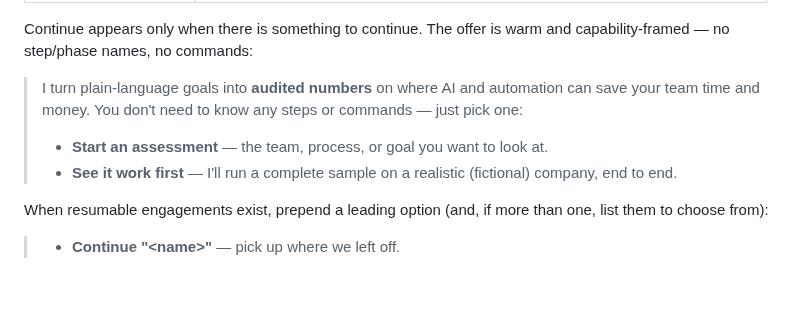
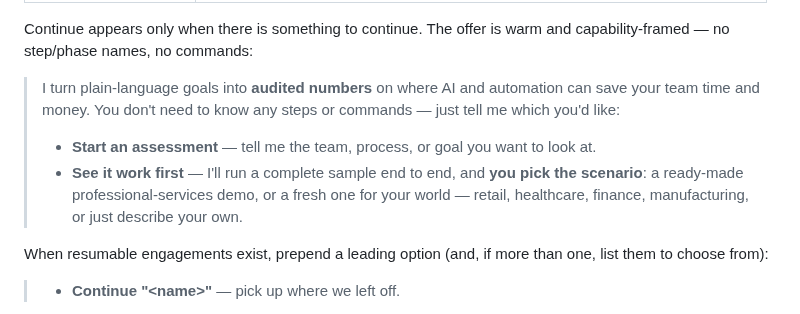
Before and after one commit to grandaha/ai-process-assessment, a Markdown page: skills/conducting-engagement/SKILL.md, the part around the change. Rendered like a GitHub page; blank space fills up the shorter version.

```diff
--- a/skills/conducting-engagement/SKILL.md
+++ b/skills/conducting-engagement/SKILL.md
@@ -64,11 +64,13 @@ capability-framed — no step/phase names, no commands:
 
 <!-- greeting:start -->
 > I turn plain-language goals into **audited numbers** on where AI and automation can save
-> your team time and money. You don't need to know any steps or commands — just pick one:
+> your team time and money. You don't need to know any steps or commands — just tell me which
+> you'd like:
 >
-> - **Start an assessment** — the team, process, or goal you want to look at.
-> - **See it work first** — I'll run a complete sample on a realistic (fictional) company,
->   end to end.
+> - **Start an assessment** — tell me the team, process, or goal you want to look at.
+> - **See it work first** — I'll run a complete sample end to end, and **you pick the
+>   scenario**: a ready-made professional-services demo, or a fresh one for your world —
+>   retail, healthcare, finance, manufacturing, or just describe your own.
 
 When resumable engagements exist, prepend a leading option (and, if more than one, list them
 to choose from):
```
Also changed, not shown: CHANGELOG.md (+7 -0 lines).
